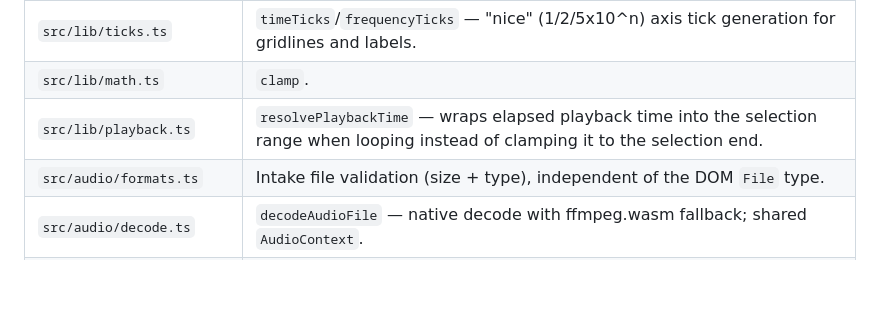
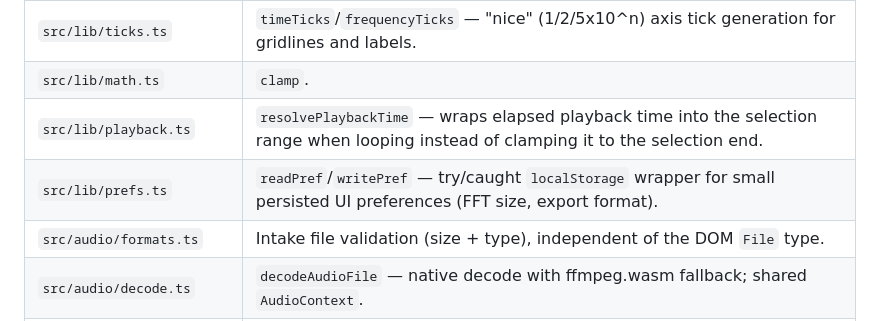
Before and after one commit to ctkrug/waveform-forge, a Markdown page: docs/ARCHITECTURE.md, the part around the change. GitHub-like rendering; blank space fills up the shorter version.

Commit message:
docs: check off persisted-preferences story and document prefs.ts

```diff
--- a/docs/ARCHITECTURE.md
+++ b/docs/ARCHITECTURE.md
@@ -42,6 +42,7 @@ without a full page reload.
 | `src/lib/ticks.ts`           | `timeTicks`/`frequencyTicks` — "nice" (1/2/5x10^n) axis tick generation for gridlines and labels.                                                    |
 | `src/lib/math.ts`            | `clamp`.                                                                                                                                             |
 | `src/lib/playback.ts`        | `resolvePlaybackTime` — wraps elapsed playback time into the selection range when looping instead of clamping it to the selection end.               |
+| `src/lib/prefs.ts`           | `readPref`/`writePref` — try/caught `localStorage` wrapper for small persisted UI preferences (FFT size, export format).                              |
 | `src/audio/formats.ts`       | Intake file validation (size + type), independent of the DOM `File` type.                                                                            |
 | `src/audio/decode.ts`        | `decodeAudioFile` — native decode with ffmpeg.wasm fallback; shared `AudioContext`.                                                                  |
 | `src/audio/ffmpeg-client.ts` | Lazy-loaded ffmpeg.wasm singleton; `demuxToWav` (decode fallback) and `transcode` (export), both wired for the ~30MB core to load only on first use. |
```
Also changed, not shown: docs/BACKLOG.md (+1 -1 lines).
